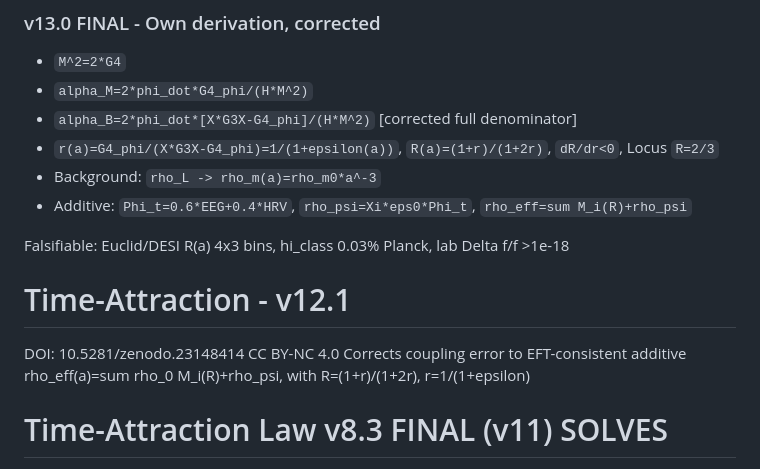
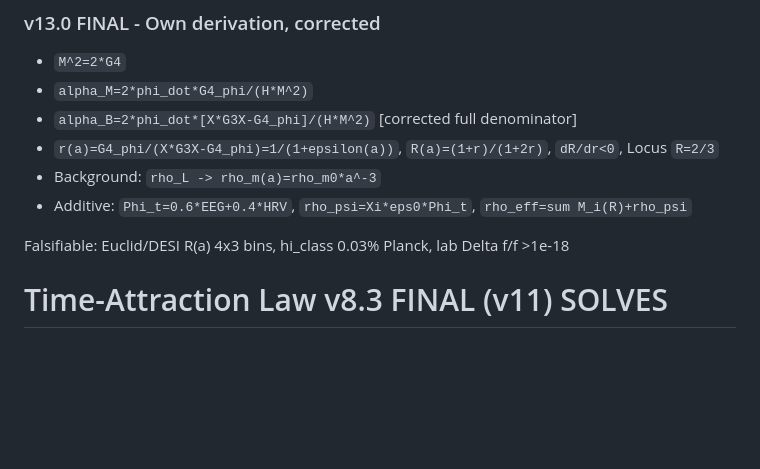
Before and after one commit to unbekanntedavid-glitch/Time-Attraction, a Markdown page: README.md, the part around the change. Drawn GitHub-style; blank space fills up the shorter version.

```diff
--- a/README.md
+++ b/README.md
@@ -14,15 +14,7 @@
 - Additive: `Phi_t=0.6*EEG+0.4*HRV`, `rho_psi=Xi*eps0*Phi_t`, `rho_eff=sum M_i(R)+rho_psi`
 
 Falsifiable: Euclid/DESI R(a) 4x3 bins, hi_class 0.03% Planck, lab Delta f/f >1e-18
-# Time-Attraction - v12.1
-DOI: 10.5281/zenodo.23148414
-CC BY-NC 4.0
-Corrects coupling error to EFT-consistent additive rho_eff(a)=sum rho_0 M_i(R)+rho_psi, with R=(1+r)/(1+2r), r=1/(1+epsilon)
-<!DOCTYPE html>
-<html lang="en">
-<head>
-<meta charset="UTF-8">
-</head>
+
 <body style="font-family: Arial; max-width: 800px; margin: 40px auto; padding: 20px; line-height: 1.6;">
 <h1>Time-Attraction Law v8.3 FINAL (v11) SOLVES</h1>
 <p>
```
